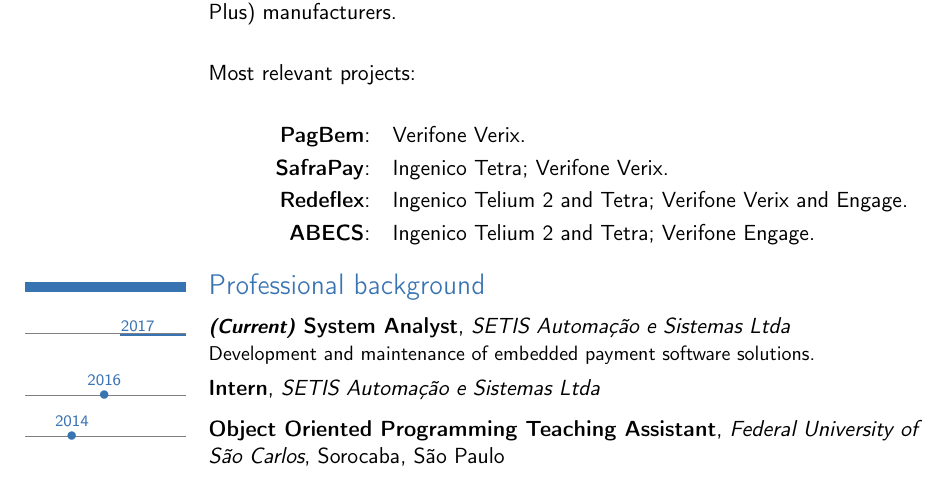
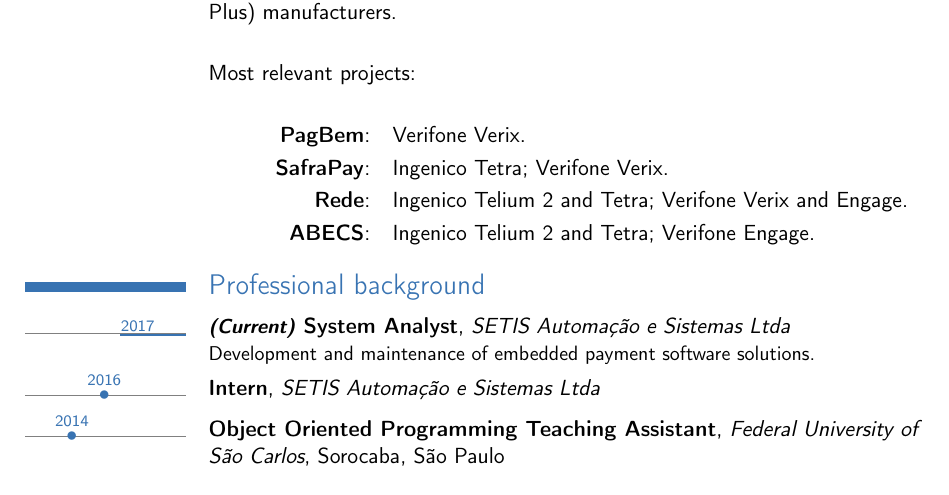
Before and after one commit to mauriciospinardi/latex-curriculum-vitae, a LaTeX CV (src/curriculum-vitae-en.tex): part of page 1 of 2, cut so that both start at the same text. Compiled offline with pdfLaTeX.

Commit message:
Atualiza Resumo

```diff
--- a/src/curriculum-vitae-en.tex
+++ b/src/curriculum-vitae-en.tex
@@ -109,7 +109,7 @@
 \cvitem{}{
 \cvitem{\textbf{PagBem}:}{Verifone Verix.}
 \cvitem{\textbf{SafraPay}:}{Ingenico Tetra; Verifone Verix.}
-\cvitem{\textbf{Redeflex}:}{Ingenico Telium 2 and Tetra; Verifone Verix and
+\cvitem{\textbf{Rede}:}{Ingenico Telium 2 and Tetra; Verifone Verix and
 Engage.}
 \cvitem{\textbf{ABECS}:}{Ingenico Telium 2 and Tetra; Verifone Engage.}
 }
```
Also changed, not shown: src/curriculum-vitae.tex (+1 -1 lines).
